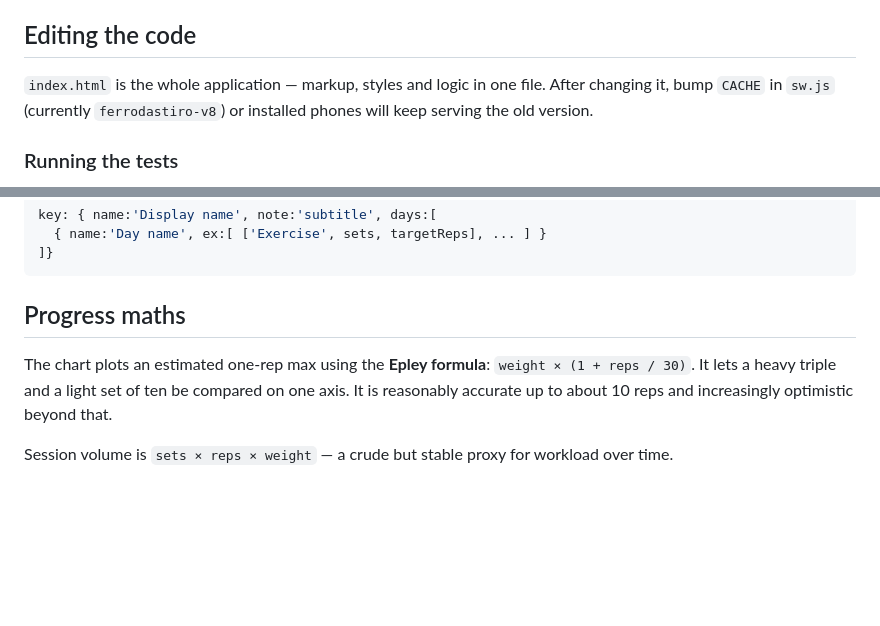
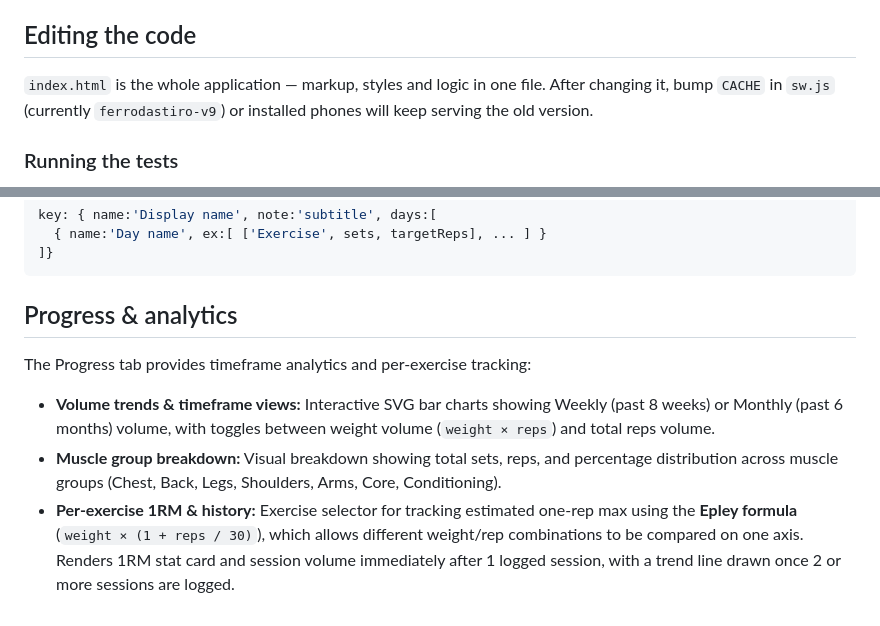
Before and after one commit to EmanueleNene/EmanueleNene.github.io, a Markdown page: gym/README.md, 2 parts joined by grey strips. Rendered like a GitHub page; blank space fills up the shorter version.

Commit message:
no-mistakes(document): Update gym documentation for progress analytics overhaul

````diff
--- a/gym/README.md
+++ b/gym/README.md
@@ -79,7 +79,7 @@ program does not remove sessions already logged under it.
 ## Editing the code
 
 `index.html` is the whole application — markup, styles and logic in one file. After changing it,
-bump `CACHE` in `sw.js` (currently `ferrodastiro-v8`) or installed phones will keep serving the old version.
+bump `CACHE` in `sw.js` (currently `ferrodastiro-v9`) or installed phones will keep serving the old version.
 
 ### Running the tests
 
@@ -108,10 +108,10 @@ key: { name:'Display name', note:'subtitle', days:[
 ]}
 ```
 
-## Progress maths
+## Progress & analytics
 
-The chart plots an estimated one-rep max using the **Epley formula**: `weight × (1 + reps / 30)`.
-It lets a heavy triple and a light set of ten be compared on one axis. It is reasonably accurate
-up to about 10 reps and increasingly optimistic beyond that.
+The Progress tab provides timeframe analytics and per-exercise tracking:
 
-Session volume is `sets × reps × weight` — a crude but stable proxy for workload over time.
+- **Volume trends & timeframe views:** Interactive SVG bar charts showing Weekly (past 8 weeks) or Monthly (past 6 months) volume, with toggles between weight volume (`weight × reps`) and total reps volume.
+- **Muscle group breakdown:** Visual breakdown showing total sets, reps, and percentage distribution across muscle groups (Chest, Back, Legs, Shoulders, Arms, Core, Conditioning).
+- **Per-exercise 1RM & history:** Exercise selector for tracking estimated one-rep max using the **Epley formula** (`weight × (1 + reps / 30)`), which allows different weight/rep combinations to be compared on one axis. Renders 1RM stat card and session volume immediately after 1 logged session, with a trend line drawn once 2 or more sessions are logged.
````
Also changed, not shown: gym/CLAUDE.md (+1 -1 lines).
